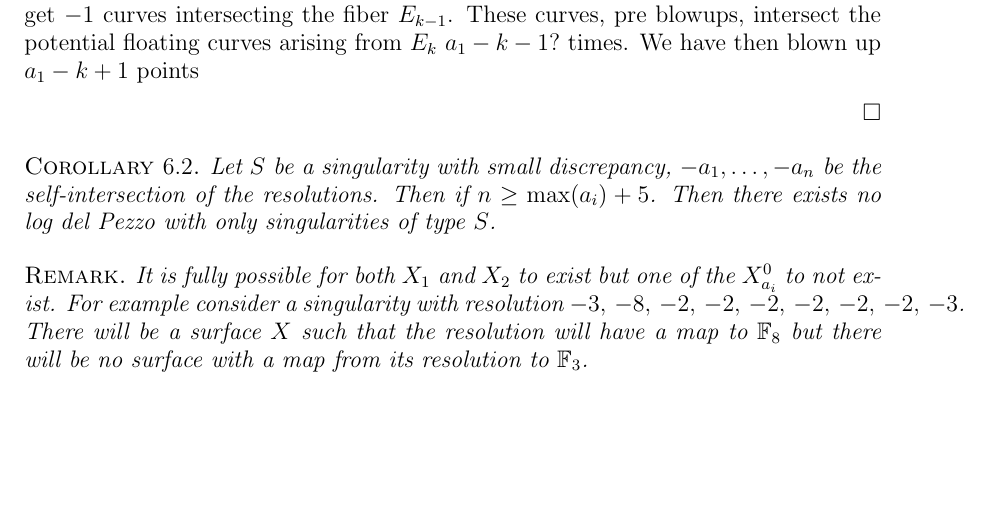
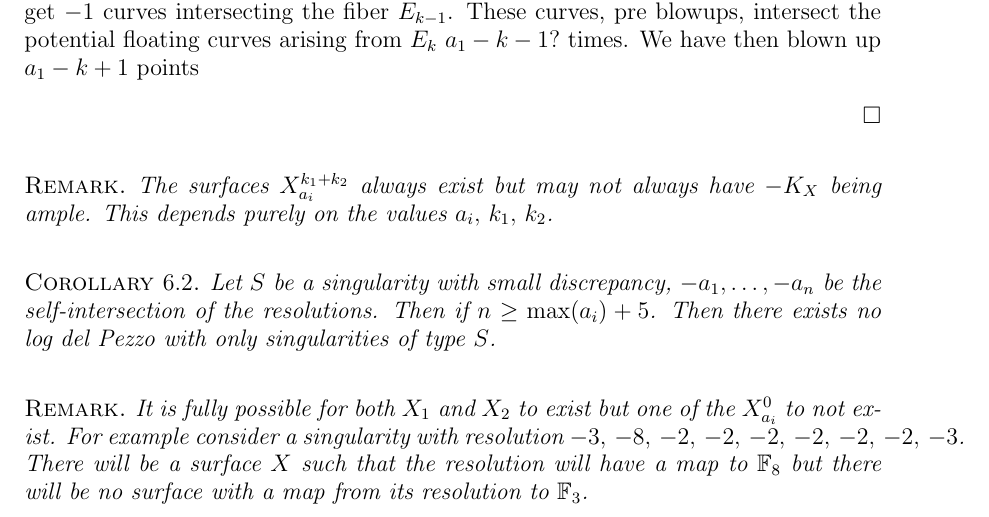
Before and after one commit to EdCalKut/Writings, a LaTeX book (Log del Pezzos with small discrepancy/Bounded Sing Content.tex): part of page 18 of 20, cut so that both start at the same text, the shorter picture padded with empty space. Compiled offline with LaTeX, dvips and Ghostscript.

Commit message:
Added Remark about existence at the end of the cascade

```diff
--- a/Log del Pezzos with small discrepancy/Bounded Sing Content.tex
+++ b/Log del Pezzos with small discrepancy/Bounded Sing Content.tex
@@ -884,6 +884,10 @@ We make a quick mention of what happens in the case where there is only one exce
 
 
 \end{proof}
+
+\begin{rem}
+The surfaces $X_{a_i}^{k_1 + k_2}$ always exist but may not always have $-K_X$ being ample. This depends purely on the values $a_i, \, k_1, \, k_2$.
+\end{rem}
 \begin{cor}
 Let $S$ be a singularity with small discrepancy, $-a_1, \dots , -a_n$ be the self-intersection of the resolutions. Then if $n \geq \max (a_i) + 5 $. Then there exists no \ldp\ with only singularities of type $S$.
 \end{cor}
```
Also changed, not shown: Log del Pezzos with small discrepancy/Bounded Sing Content.pdf, 2 other files.
